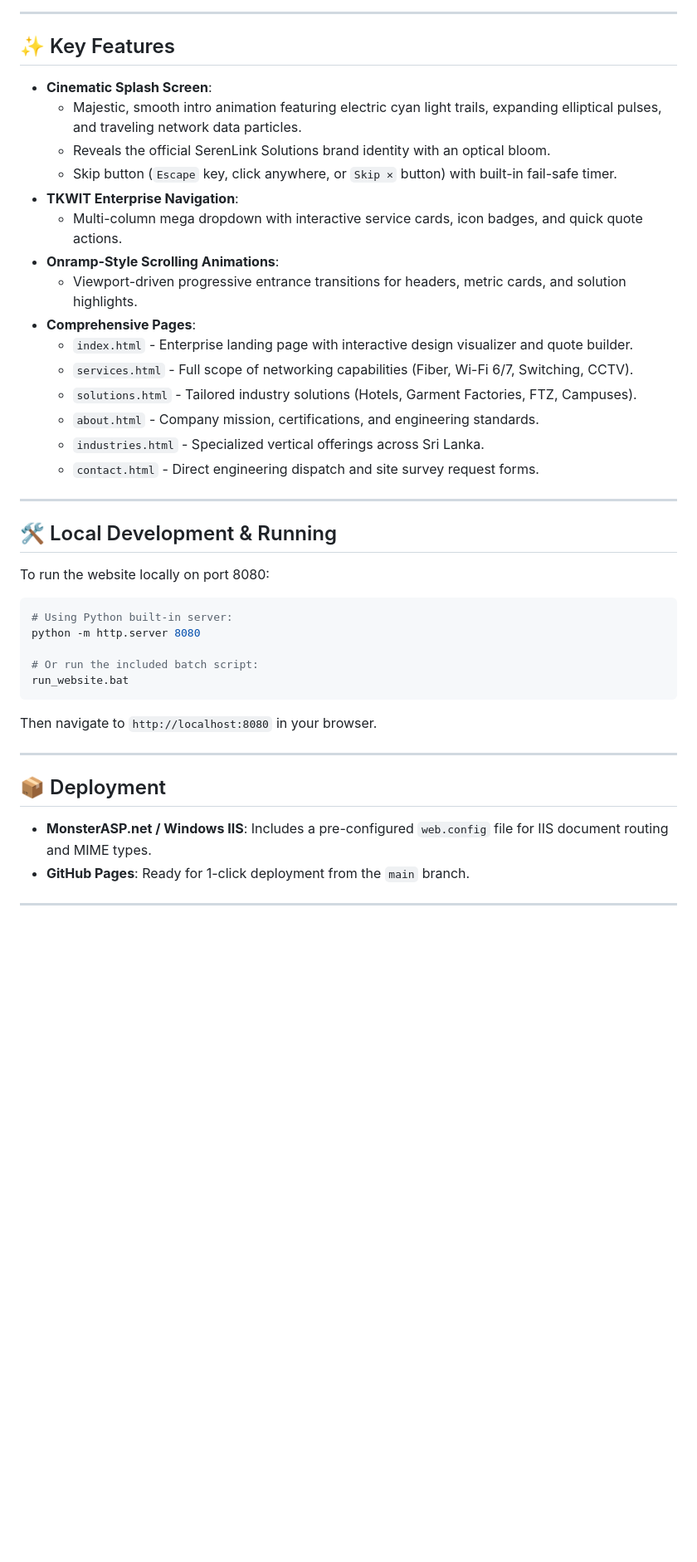
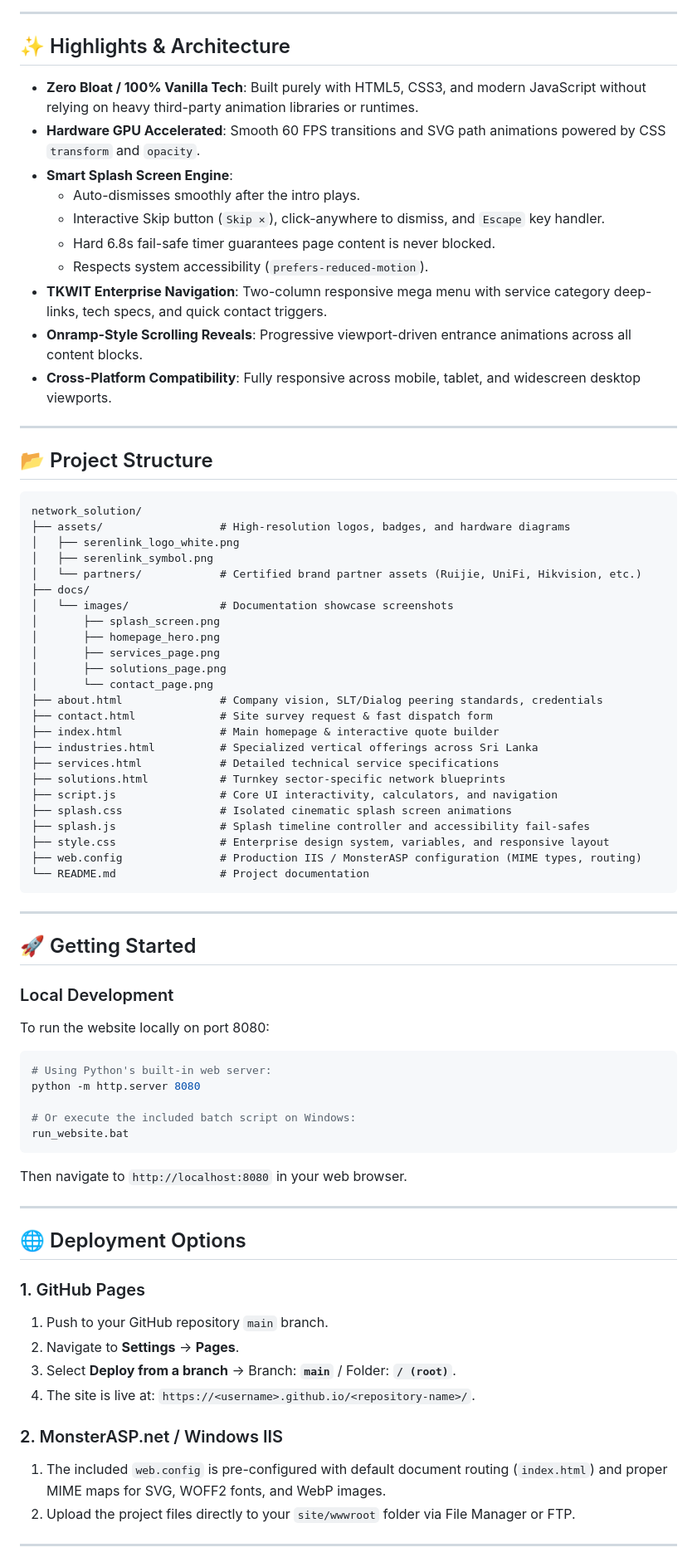
Before and after one commit to d-navanith/serenlink-solutions, a Markdown page: README.md, the part around one of its changes. Shown at 83% size. Rendered like a GitHub page; blank space fills up the shorter version.

````diff
--- a/README.md
+++ b/README.md
@@ -12,42 +65,79 @@
 
 ---
 
-## ✨ Key Features
-* **Cinematic Splash Screen**:
-  * Majestic, smooth intro animation featuring electric cyan light trails, expanding elliptical pulses, and traveling network data particles.
-  * Reveals the official SerenLink Solutions brand identity with an optical bloom.
-  * Skip button (`Escape` key, click anywhere, or `Skip ✕` button) with built-in fail-safe timer.
-* **TKWIT Enterprise Navigation**:
-  * Multi-column mega dropdown with interactive service cards, icon badges, and quick quote actions.
-* **Onramp-Style Scrolling Animations**:
-  * Viewport-driven progressive entrance transitions for headers, metric cards, and solution highlights.
-* **Comprehensive Pages**:
-  * `index.html` - Enterprise landing page with interactive design visualizer and quote builder.
-  * `services.html` - Full scope of networking capabilities (Fiber, Wi-Fi 6/7, Switching, CCTV).
-  * `solutions.html` - Tailored industry solutions (Hotels, Garment Factories, FTZ, Campuses).
-  * `about.html` - Company mission, certifications, and engineering standards.
-  * `industries.html` - Specialized vertical offerings across Sri Lanka.
-  * `contact.html` - Direct engineering dispatch and site survey request forms.
+## ✨ Highlights & Architecture
+
+* **Zero Bloat / 100% Vanilla Tech**: Built purely with HTML5, CSS3, and modern JavaScript without relying on heavy third-party animation libraries or runtimes.
+* **Hardware GPU Accelerated**: Smooth 60 FPS transitions and SVG path animations powered by CSS `transform` and `opacity`.
+* **Smart Splash Screen Engine**:
+  * Auto-dismisses smoothly after the intro plays.
+  * Interactive Skip button (`Skip ✕`), click-anywhere to dismiss, and `Escape` key handler.
+  * Hard 6.8s fail-safe timer guarantees page content is never blocked.
+  * Respects system accessibility (`prefers-reduced-motion`).
+* **TKWIT Enterprise Navigation**: Two-column responsive mega menu with service category deep-links, tech specs, and quick contact triggers.
+* **Onramp-Style Scrolling Reveals**: Progressive viewport-driven entrance animations across all content blocks.
+* **Cross-Platform Compatibility**: Fully responsive across mobile, tablet, and widescreen desktop viewports.
 
 ---
 
-## 🛠️ Local Development & Running
+## 📂 Project Structure
+
+```plaintext
+network_solution/
+├── assets/                  # High-resolution logos, badges, and hardware diagrams
+│   ├── serenlink_logo_white.png
+│   ├── serenlink_symbol.png
+│   └── partners/            # Certified brand partner assets (Ruijie, UniFi, Hikvision, etc.)
+├── docs/
+│   └── images/              # Documentation showcase screenshots
+│       ├── splash_screen.png
+│       ├── homepage_hero.png
+│       ├── services_page.png
+│       ├── solutions_page.png
+│       └── contact_page.png
+├── about.html               # Company vision, SLT/Dialog peering standards, credentials
+├── contact.html             # Site survey request & fast dispatch form
+├── index.html               # Main homepage & interactive quote builder
+├── industries.html          # Specialized vertical offerings across Sri Lanka
+├── services.html            # Detailed technical service specifications
+├── solutions.html           # Turnkey sector-specific network blueprints
+├── script.js                # Core UI interactivity, calculators, and navigation
+├── splash.css               # Isolated cinematic splash screen animations
+├── splash.js                # Splash timeline controller and accessibility fail-safes
+├── style.css                # Enterprise design system, variables, and responsive layout
+├── web.config               # Production IIS / MonsterASP configuration (MIME types, routing)
+└── README.md                # Project documentation
+```
+
+---
+
+## 🚀 Getting Started
+
+### Local Development
 To run the website locally on port 8080:
 
 ```bash
-# Using Python built-in server:
+# Using Python's built-in web server:
 python -m http.server 8080
 
-# Or run the included batch script:
+# Or execute the included batch script on Windows:
 run_website.bat
 ```
-Then navigate to `http://localhost:8080` in your browser.
+Then navigate to `http://localhost:8080` in your web browser.
 
 ---
 
-## 📦 Deployment
-* **MonsterASP.net / Windows IIS**: Includes a pre-configured `web.config` file for IIS document routing and MIME types.
-* **GitHub Pages**: Ready for 1-click deployment from the `main` branch.
+## 🌐 Deployment Options
+
+### 1. GitHub Pages
+1. Push to your GitHub repository `main` branch.
+2. Navigate to **Settings** → **Pages**.
+3. Select **Deploy from a branch** → Branch: **`main`** / Folder: **`/ (root)`**.
+4. The site is live at: `https://<username>.github.io/<repository-name>/`.
+
+### 2. MonsterASP.net / Windows IIS
+1. The included `web.config` is pre-configured with default document routing (`index.html`) and proper MIME maps for SVG, WOFF2 fonts, and WebP images.
+2. Upload the project files directly to your `site/wwwroot` folder via File Manager or FTP.
 
 ---
 
````
Also changed, not shown: other parts of README.md (+62 -8 lines), docs/images/contact_page.png (added), docs/images/homepage_hero.png (added), docs/images/services_page.png (added), docs/images/solutions_page.png (added), docs/images/splash_screen.png (added).
